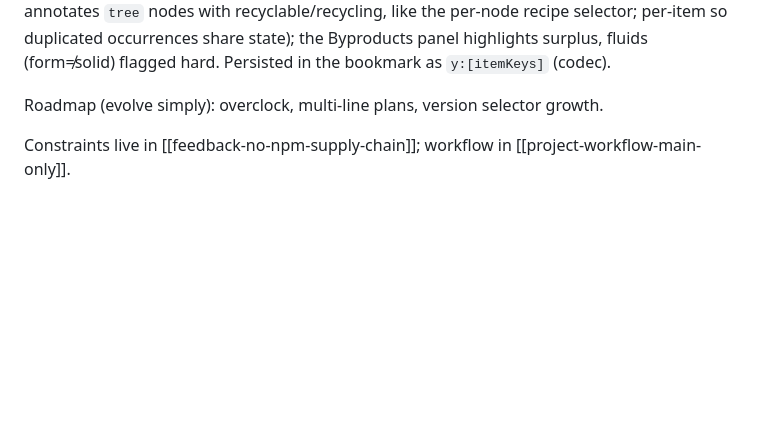
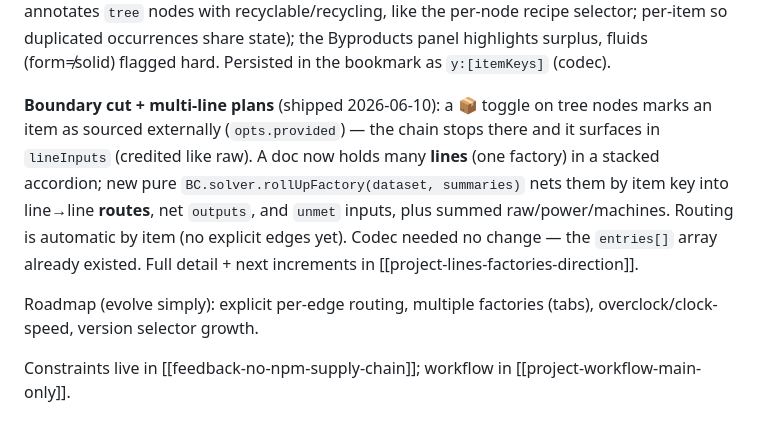
Before and after one commit to Turncoat-Gaming/bean-counter, a Markdown page: .claude/memory/project-bean-counter.md, the part around the change. Rendered like a GitHub page; blank space fills up the shorter version.

Commit message:
Memory: record multi-line plans + factory roll-up shipped
Update the bean-counter roadmap note now that the boundary cut and multi-line
factory roll-up are shipped; full detail lives in the lines-factories memory.

Co-Authored-By: Claude Opus 4.8 <noreply@anthropic.com>

```diff
--- a/.claude/memory/project-bean-counter.md
+++ b/.claude/memory/project-bean-counter.md
@@ -53,7 +53,18 @@ like the per-node recipe selector; per-item so duplicated occurrences share stat
 the Byproducts panel highlights surplus, fluids (form≠solid) flagged hard.
 Persisted in the bookmark as `y:[itemKeys]` (codec).
 
-Roadmap (evolve simply): overclock, multi-line plans, version selector growth.
+**Boundary cut + multi-line plans** (shipped 2026-06-10): a 📦 toggle on tree
+nodes marks an item as sourced externally (`opts.provided`) — the chain stops
+there and it surfaces in `lineInputs` (credited like raw). A doc now holds many
+**lines** (one factory) in a stacked accordion; new pure
+`BC.solver.rollUpFactory(dataset, summaries)` nets them by item key into
+line→line **routes**, net `outputs`, and `unmet` inputs, plus summed
+raw/power/machines. Routing is automatic by item (no explicit edges yet). Codec
+needed no change — the `entries[]` array already existed. Full detail +
+next increments in [[project-lines-factories-direction]].
+
+Roadmap (evolve simply): explicit per-edge routing, multiple factories (tabs),
+overclock/clock-speed, version selector growth.
 
 Constraints live in [[feedback-no-npm-supply-chain]]; workflow in
 [[project-workflow-main-only]].
```
